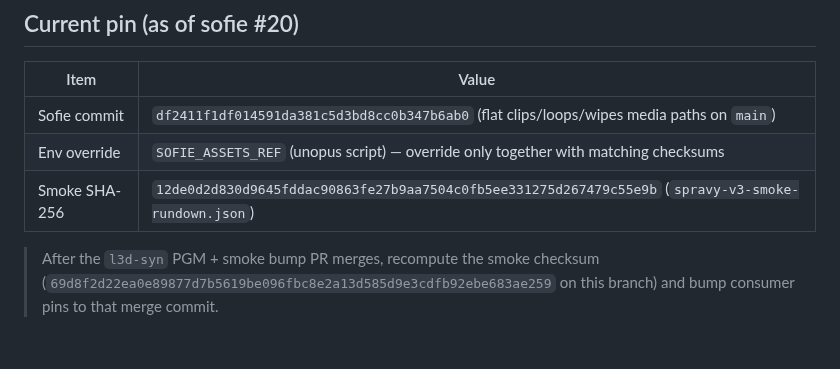
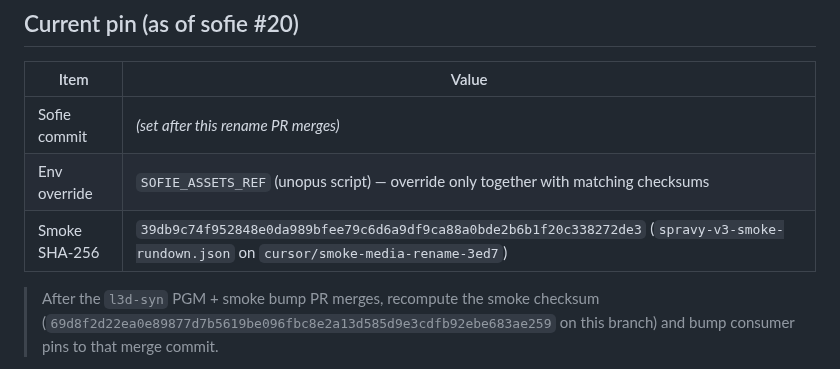
Before and after one commit to tojemoc/sofie, a Markdown page: docs/integration/MEGAREPO-ASSETS-FETCH.md, the part around the change. GitHub-like rendering; blank space fills up the shorter version.

Commit message:
docs: note smoke SHA-256 after production media rename
Record the spravy-v3-smoke checksum for consumer pin bumps after merge.

Co-authored-by: Jakub Doboš <kubo6472@users.noreply.github.com>

```diff
--- a/docs/integration/MEGAREPO-ASSETS-FETCH.md
+++ b/docs/integration/MEGAREPO-ASSETS-FETCH.md
@@ -29,9 +29,9 @@ Do **not** fetch from `…/sofie/main/assets/…` or `…/sofie/cursor/…/asset
 
 | Item | Value |
 |------|--------|
-| Sofie commit | `df2411f1df014591da381c5d3bd8cc0b347b6ab0` (flat clips/loops/wipes media paths on `main`) |
+| Sofie commit | *(set after this rename PR merges)* |
 | Env override | `SOFIE_ASSETS_REF` (unopus script) — override only together with matching checksums |
-| Smoke SHA-256 | `12de0d2d830d9645fddac90863fe27b9aa7504c0fb5ee331275d267479c55e9b` (`spravy-v3-smoke-rundown.json`) |
+| Smoke SHA-256 | `39db9c74f952848e0da989bfee79c6d6a9df9ca88a0bde2b6b1f20c338272de3` (`spravy-v3-smoke-rundown.json` on `cursor/smoke-media-rename-3ed7`) |
 
 > After the `l3d-syn` PGM + smoke bump PR merges, recompute the smoke checksum
 > (`69d8f2d22ea0e89877d7b5619be096fbc8e2a13d585d9e3cdfb92ebe683ae259` on this branch)
```
